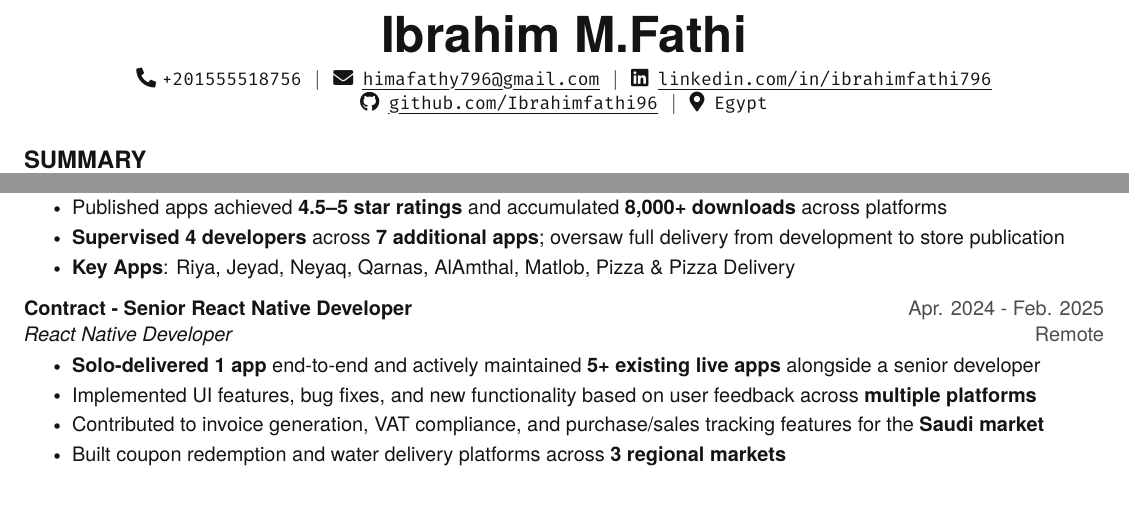
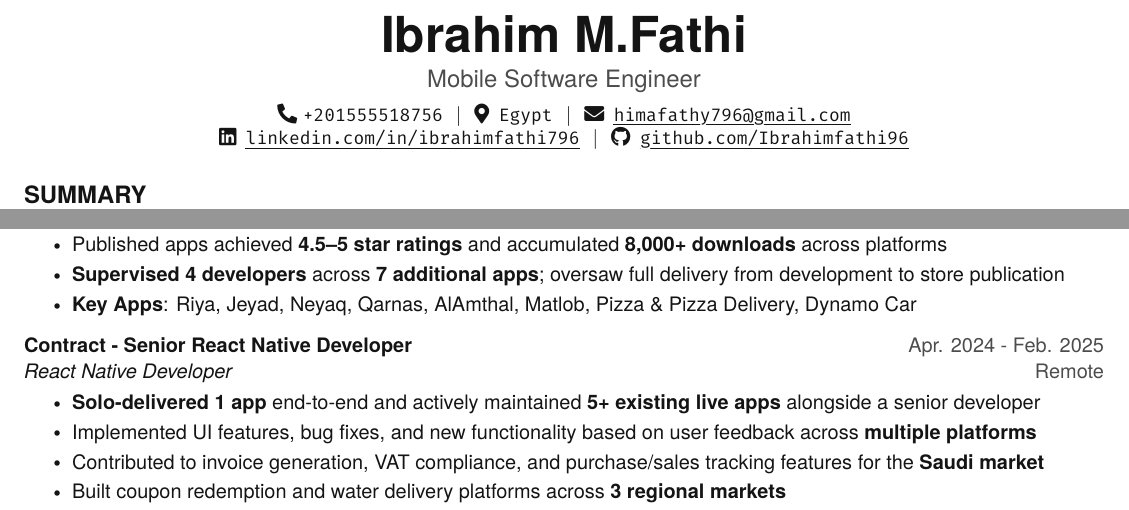
Before and after one commit to Ibrahimfathi96/Portfolio, a LaTeX CV (resume.tex): two parts of page 1 of 2, joined at a grey line, cut so that both start at the same text. Compiled offline with pdfLaTeX.

Commit message:
Add "Dynamo Car" to key apps in resume and experience sections

```diff
--- a/resume.tex
+++ b/resume.tex
@@ -131,12 +131,13 @@
 
 %----------HEADING----------
 \begin{center}
-    \textbf{\Huge Ibrahim M.Fathi} \\ \vspace{5pt}
+    \textbf{\Huge Ibrahim M.Fathi} \\ \vspace{4pt}
+    {\large\color{dark-grey} Mobile Software Engineer} \\ \vspace{5pt}
     \small \faPhone* \texttt{+201555518756} \hspace{1pt} $|$
-    \hspace{1pt} \faEnvelope \hspace{2pt} \texttt{\href{mailto:himafathy796@gmail.com}{\myuline{himafathy796@gmail.com}}} \hspace{1pt} $|$
-    \hspace{1pt} \faLinkedin \hspace{2pt} \texttt{\href{https://www.linkedin.com/in/ibrahimfathi796/}{\myuline{linkedin.com/in/ibrahimfathi796}}} \\
-    \faGithub \hspace{2pt} \texttt{\href{https://github.com/Ibrahimfathi96}{\myuline{github.com/Ibrahimfathi96}}} \hspace{1pt} $|$
-    \hspace{1pt} \faMapMarker* \hspace{2pt}\texttt{Egypt}
+    \hspace{1pt} \faMapMarker* \hspace{2pt}\texttt{Egypt} \hspace{1pt} $|$
+    \hspace{1pt} \faEnvelope \hspace{2pt} \texttt{\href{mailto:himafathy796@gmail.com}{\myuline{himafathy796@gmail.com}}} \\
+    \faLinkedin \hspace{2pt} \texttt{\href{https://www.linkedin.com/in/ibrahimfathi796/}{\myuline{linkedin.com/in/ibrahimfathi796}}} \hspace{1pt} $|$
+    \hspace{1pt} \faGithub \hspace{2pt} \texttt{\href{https://github.com/Ibrahimfathi96}{\myuline{github.com/Ibrahimfathi96}}}
     \\ \vspace{-3pt}
 \end{center}
 
@@ -158,7 +159,7 @@
         \resumeItem{Integrated core features: authentication, shopping cart, payments, and API integrations for seamless UX}
         \resumeItem{Published apps achieved \textbf{4.5--5 star ratings} and accumulated \textbf{8,000+ downloads} across platforms}
         \resumeItem{\textbf{Supervised 4 developers} across \textbf{7 additional apps}; oversaw full delivery from development to store publication}
-        \resumeItem{\textbf{Key Apps}: Riya, Jeyad, Neyaq, Qarnas, AlAmthal, Matlob, Pizza \& Pizza Delivery}
+        \resumeItem{\textbf{Key Apps}: Riya, Jeyad, Neyaq, Qarnas, AlAmthal, Matlob, Pizza \& Pizza Delivery, Dynamo Car}
       \resumeItemListEnd
 
     \resumeSubheading
```
Also changed, not shown: 1 other file.
